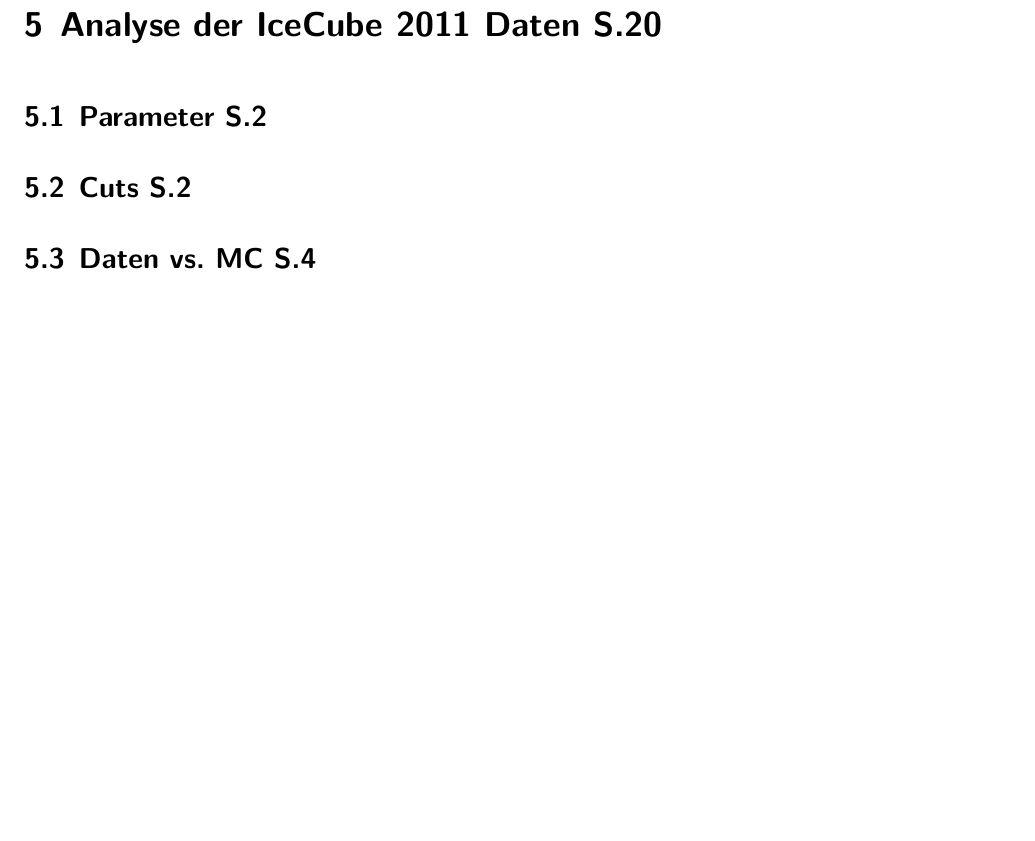
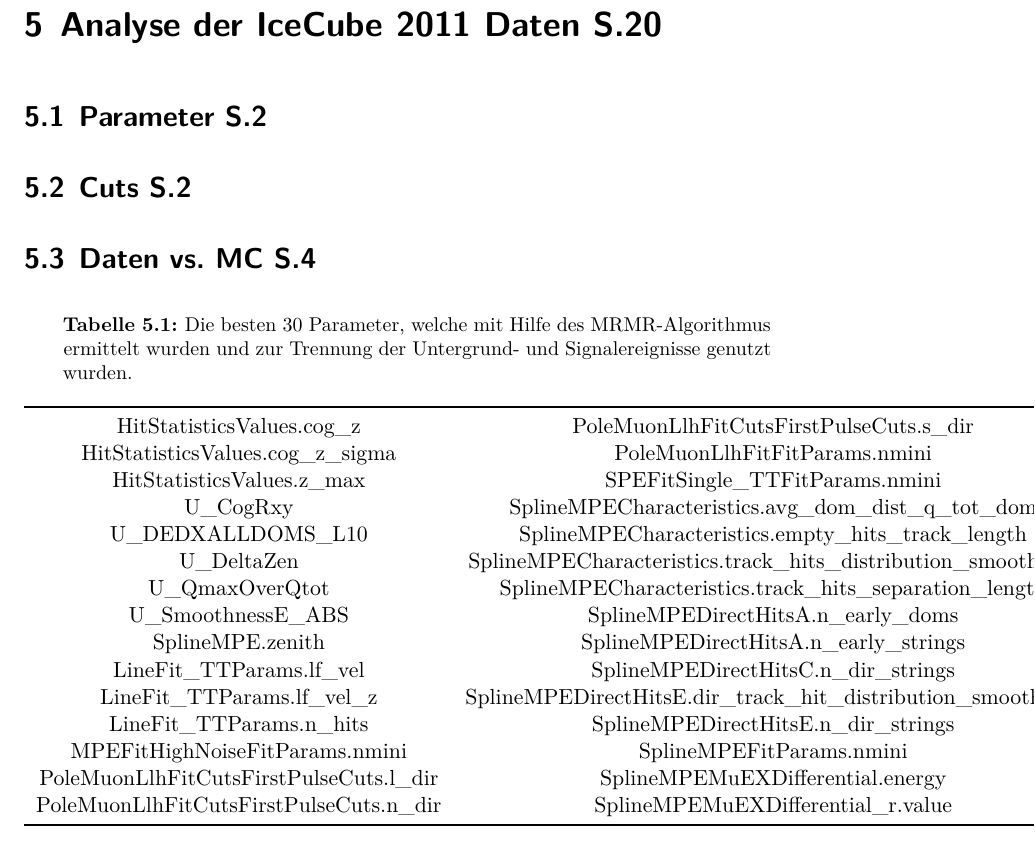
Before and after one commit to TUDOFuchs/Diss, a LaTeX thesis (Diss_TFuchs.tex, which reads Inhalt/05_Analyse.tex): part of page 11 of 17, cut so that both start at the same text, the shorter picture padded with empty space. Compiled offline with XeLaTeX.

Commit message:
Added a table with all the features which were used for the seperation

```diff
--- a/Inhalt/05_Analyse.tex
+++ b/Inhalt/05_Analyse.tex
@@ -4,3 +4,29 @@
 \section{Parameter S.2}
 \section{Cuts S.2}
 \section{Daten vs. MC S.4}
+
+
+\begin{table}[!h]
+    \centering
+    \caption{Die besten 30 Parameter, welche mit Hilfe des MRMR-Algorithmus ermittelt wurden und zur Trennung der Untergrund- und Signalereignisse genutzt wurden.}
+    \label{tab:bsp}
+    \begin{tabular}{cc}
+        \toprule
+        HitStatisticsValues.cog\_z              & PoleMuonLlhFitCutsFirstPulseCuts.s\_dir                        \\
+HitStatisticsValues.cog\_z\_sigma       & PoleMuonLlhFitFitParams.nmini                                  \\
+HitStatisticsValues.z\_max              & SPEFitSingle\_TTFitParams.nmini                                \\
+U\_CogRxy                               & SplineMPECharacteristics.avg\_dom\_dist\_q\_tot\_dom           \\
+U\_DEDXALLDOMS\_L10                     & SplineMPECharacteristics.empty\_hits\_track\_length            \\
+U\_DeltaZen                             & SplineMPECharacteristics.track\_hits\_distribution\_smoothness \\
+U\_QmaxOverQtot                         & SplineMPECharacteristics.track\_hits\_separation\_length       \\
+U\_SmoothnessE\_ABS                     & SplineMPEDirectHitsA.n\_early\_doms                            \\
+SplineMPE.zenith                        & SplineMPEDirectHitsA.n\_early\_strings                         \\
+LineFit\_TTParams.lf\_vel               & SplineMPEDirectHitsC.n\_dir\_strings                           \\
+LineFit\_TTParams.lf\_vel\_z            & SplineMPEDirectHitsE.dir\_track\_hit\_distribution\_smoothness \\
+LineFit\_TTParams.n\_hits               & SplineMPEDirectHitsE.n\_dir\_strings                           \\
+MPEFitHighNoiseFitParams.nmini          & SplineMPEFitParams.nmini                                       \\
+PoleMuonLlhFitCutsFirstPulseCuts.l\_dir & SplineMPEMuEXDifferential.energy                               \\
+PoleMuonLlhFitCutsFirstPulseCuts.n\_dir & SplineMPEMuEXDifferential\_r.value    \\
+        \bottomrule
+    \end{tabular}
+\end{table}
```
